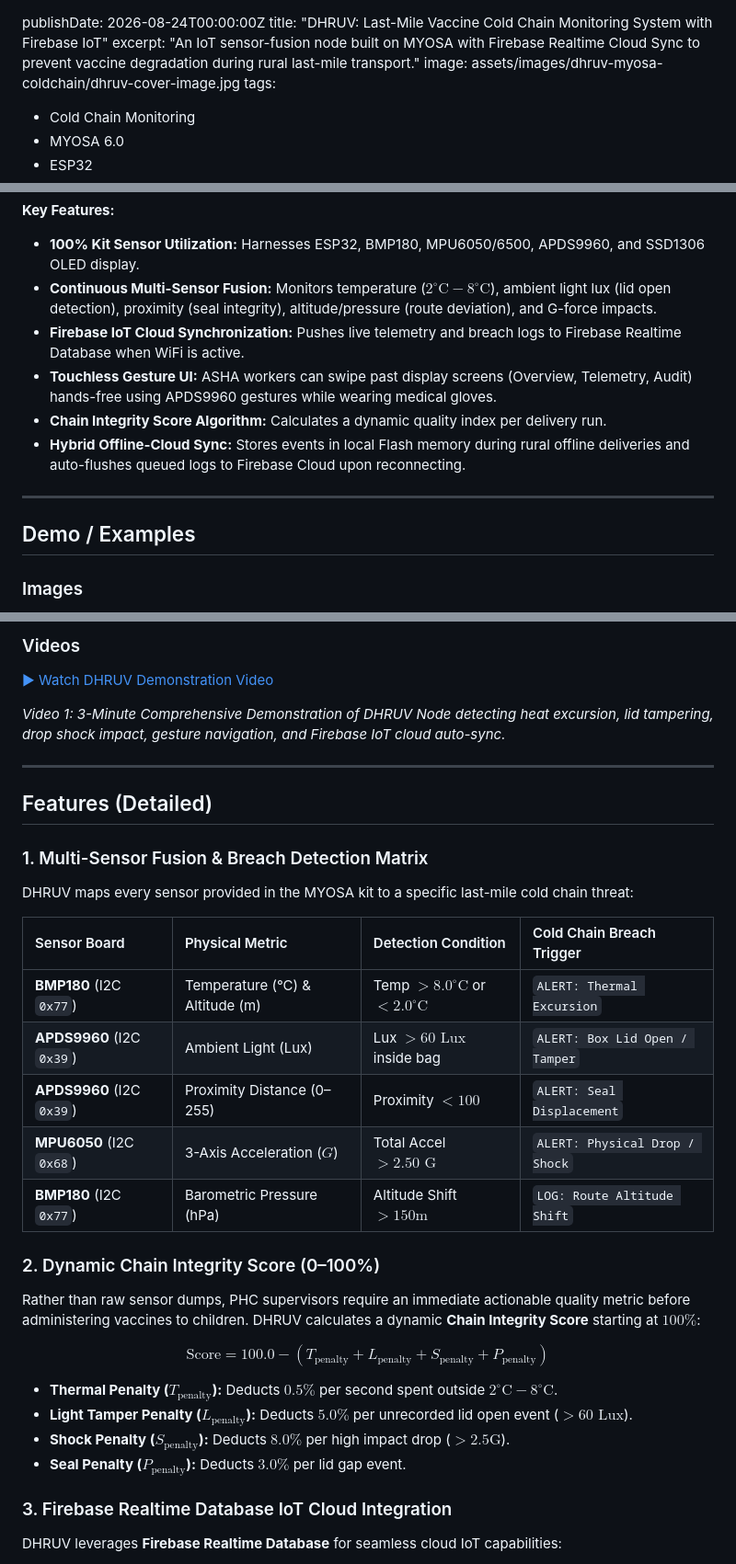
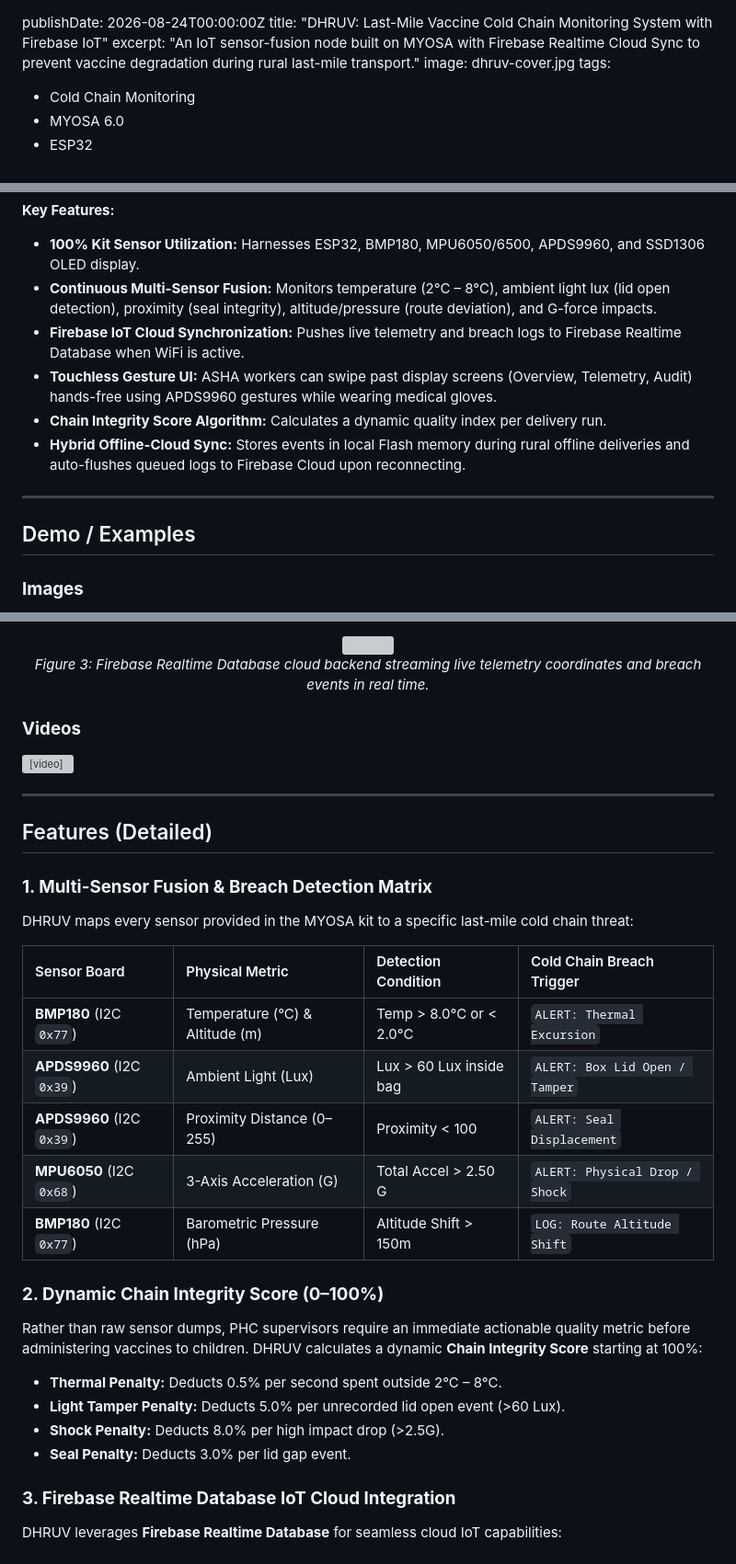
Before and after one commit to Erints/dhruv-myosa-coldchain, a Markdown page: dhruv-myosa-coldchain.md, 3 parts joined by grey strips. Shown at 92% size. Drawn GitHub-style; grey boxes are pictures that could not be loaded.

```diff
--- a/dhruv-myosa-coldchain.md
+++ b/dhruv-myosa-coldchain.md
@@ -2,7 +2,7 @@
 publishDate: 2026-08-24T00:00:00Z
 title: "DHRUV: Last-Mile Vaccine Cold Chain Monitoring System with Firebase IoT"
 excerpt: "An IoT sensor-fusion node built on MYOSA with Firebase Realtime Cloud Sync to prevent vaccine degradation during rural last-mile transport."
-image: assets/images/dhruv-myosa-coldchain/dhruv-cover-image.jpg
+image: dhruv-cover.jpg
 tags:
   - Cold Chain Monitoring
   - MYOSA 6.0
@@ -38,7 +38,7 @@ According to the World Health Organization (WHO), **up to 50% of vaccines are wa
 
 **Key Features:**
 * **100% Kit Sensor Utilization:** Harnesses ESP32, BMP180, MPU6050/6500, APDS9960, and SSD1306 OLED display.
-* **Continuous Multi-Sensor Fusion:** Monitors temperature ($2^\circ\text{C}-8^\circ\text{C}$), ambient light lux (lid open detection), proximity (seal integrity), altitude/pressure (route deviation), and G-force impacts.
+* **Continuous Multi-Sensor Fusion:** Monitors temperature (2°C – 8°C), ambient light lux (lid open detection), proximity (seal integrity), altitude/pressure (route deviation), and G-force impacts.
 * **Firebase IoT Cloud Synchronization:** Pushes live telemetry and breach logs to Firebase Realtime Database when WiFi is active.
 * **Touchless Gesture UI:** ASHA workers can swipe past display screens (Overview, Telemetry, Audit) hands-free using APDS9960 gestures while wearing medical gloves.
 * **Chain Integrity Score Algorithm:** Calculates a dynamic quality index per delivery run.
@@ -48,6 +48,6 @@ According to the World Health Organization (WHO), **up to 50% of vaccines are wa
 
 ## Demo / Examples
 
-### Images
+### **Images**
 
 <p align="center">
@@ -61,39 +61,42 @@ According to the World Health Organization (WHO), **up to 50% of vaccines are wa
 </p>
 
-### Videos
+<p align="center">
+  <img src="/dhruv-myosa-coldchain/dhruv-firebase.jpg" width="800"><br/>
+  <i>Figure 3: Firebase Realtime Database cloud backend streaming live telemetry coordinates and breach events in real time.</i>
+</p>
 
-[▶ Watch DHRUV Demonstration Video](dhruv-demonstration-video.mp4)
+### **Videos**
 
-<i>Video 1: 3-Minute Comprehensive Demonstration of DHRUV Node detecting heat excursion, lid tampering, drop shock impact, gesture navigation, and Firebase IoT cloud auto-sync.</i>
+<video controls width="100%">
+  <source src="/dhruv-demonstration-video.mp4" type="video/mp4">
+</video>
 
 ---
 
 ## Features (Detailed)
 
-### 1. Multi-Sensor Fusion & Breach Detection Matrix
+### **1. Multi-Sensor Fusion & Breach Detection Matrix**
 
 DHRUV maps every sensor provided in the MYOSA kit to a specific last-mile cold chain threat:
 
 | Sensor Board | Physical Metric | Detection Condition | Cold Chain Breach Trigger |
 | :--- | :--- | :--- | :--- |
-| **BMP180** (I2C `0x77`) | Temperature (°C) & Altitude (m) | Temp $> 8.0^\circ\text{C}$ or $< 2.0^\circ\text{C}$ | `ALERT: Thermal Excursion` |
-| **APDS9960** (I2C `0x39`) | Ambient Light (Lux) | Lux $> 60\text{ Lux}$ inside bag | `ALERT: Box Lid Open / Tamper` |
-| **APDS9960** (I2C `0x39`) | Proximity Distance (0–255) | Proximity $< 100$ | `ALERT: Seal Displacement` |
-| **MPU6050** (I2C `0x68`) | 3-Axis Acceleration ($G$) | Total Accel $> 2.50\text{ G}$ | `ALERT: Physical Drop / Shock` |
-| **BMP180** (I2C `0x77`) | Barometric Pressure (hPa) | Altitude Shift $> 150\text{m}$ | `LOG: Route Altitude Shift` |
+| **BMP180** (I2C `0x77`) | Temperature (°C) & Altitude (m) | Temp > 8.0°C or < 2.0°C | `ALERT: Thermal Excursion` |
+| **APDS9960** (I2C `0x39`) | Ambient Light (Lux) | Lux > 60 Lux inside bag | `ALERT: Box Lid Open / Tamper` |
+| **APDS9960** (I2C `0x39`) | Proximity Distance (0–255) | Proximity < 100 | `ALERT: Seal Displacement` |
+| **MPU6050** (I2C `0x68`) | 3-Axis Acceleration (G) | Total Accel > 2.50 G | `ALERT: Physical Drop / Shock` |
+| **BMP180** (I2C `0x77`) | Barometric Pressure (hPa) | Altitude Shift > 150m | `LOG: Route Altitude Shift` |
 
-### 2. Dynamic Chain Integrity Score (0–100%)
+### **2. Dynamic Chain Integrity Score (0–100%)**
 
-Rather than raw sensor dumps, PHC supervisors require an immediate actionable quality metric before administering vaccines to children. DHRUV calculates a dynamic **Chain Integrity Score** starting at $100\%$:
+Rather than raw sensor dumps, PHC supervisors require an immediate actionable quality metric before administering vaccines to children. DHRUV calculates a dynamic **Chain Integrity Score** starting at 100%:
 
-$$\text{Score} = 100.0 - (T_{\text{penalty}} + L_{\text{penalty}} + S_{\text{penalty}} + P_{\text{penalty}})$$
+- **Thermal Penalty:** Deducts 0.5% per second spent outside 2°C – 8°C.
+- **Light Tamper Penalty:** Deducts 5.0% per unrecorded lid open event (>60 Lux).
+- **Shock Penalty:** Deducts 8.0% per high impact drop (>2.5G).
+- **Seal Penalty:** Deducts 3.0% per lid gap event.
 
-- **Thermal Penalty ($T_{\text{penalty}}$):** Deducts $0.5\%$ per second spent outside $2^\circ\text{C}-8^\circ\text{C}$.
-- **Light Tamper Penalty ($L_{\text{penalty}}$):** Deducts $5.0\%$ per unrecorded lid open event ($>60\text{ Lux}$).
-- **Shock Penalty ($S_{\text{penalty}}$):** Deducts $8.0\%$ per high impact drop ($>2.5\text{G}$).
-- **Seal Penalty ($P_{\text{penalty}}$):** Deducts $3.0\%$ per lid gap event.
-
-### 3. Firebase Realtime Database IoT Cloud Integration
+### **3. Firebase Realtime Database IoT Cloud Integration**
 
 DHRUV leverages **Firebase Realtime Database** for seamless cloud IoT capabilities:
 - **Live Stream Path (`/deliveries/{node_id}/telemetry`):** Pushes live temperature, pressure, G-force, light, and score every 2 seconds.
```
Also changed, not shown: other parts of dhruv-myosa-coldchain.md (+67 -34 lines).
